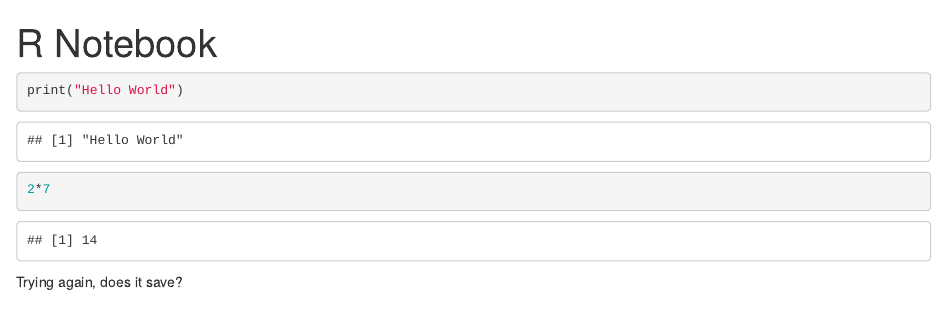
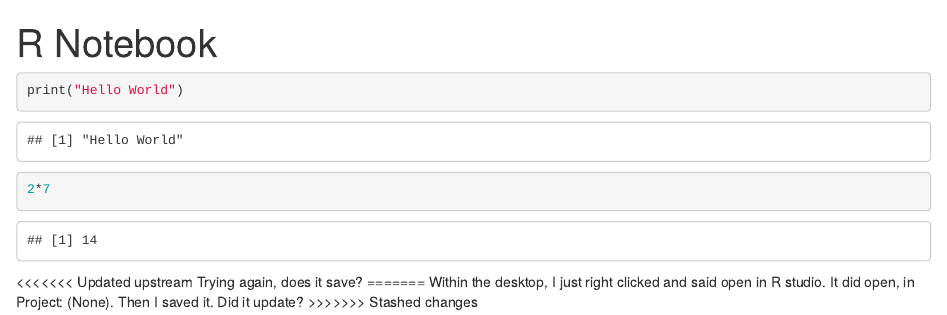
Before and after one commit to LisaGP/IST707, an R Markdown document (test.Rmd): the page in a window 1100 px wide, from its top. Rendered offline with R 4.5, knitr and Pandoc, with nearby package versions.

Commit message:
Secondtry
Added some text

````diff
--- a/test.Rmd
+++ b/test.Rmd
@@ -13,4 +13,9 @@ print("Hello World")
 2*7
 ```
 
+<<<<<<< Updated upstream
 Trying again, does it save?
+=======
+Within the desktop, I just right clicked and said open in R studio. It did open, in Project: (None).
+Then I saved it. Did it update?
+>>>>>>> Stashed changes
````
